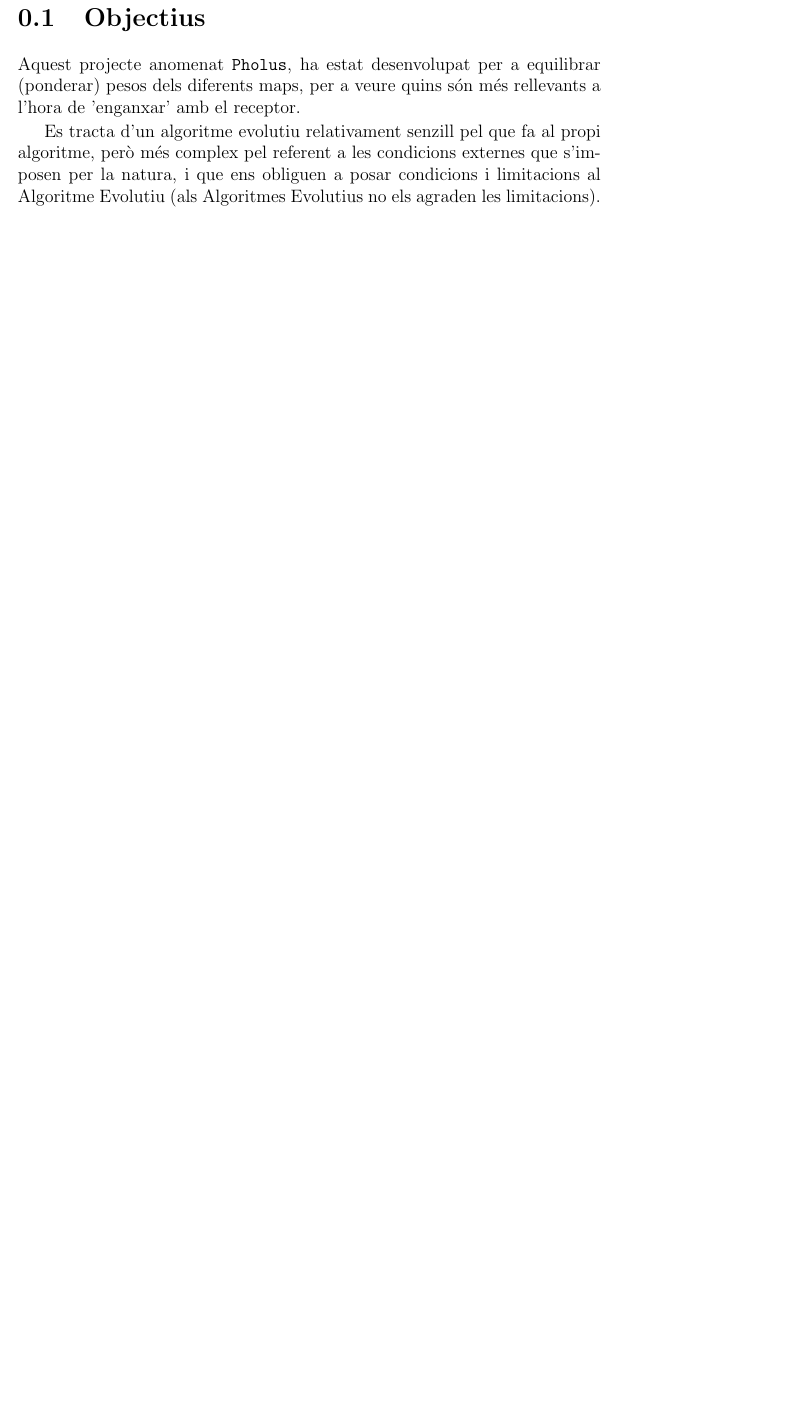
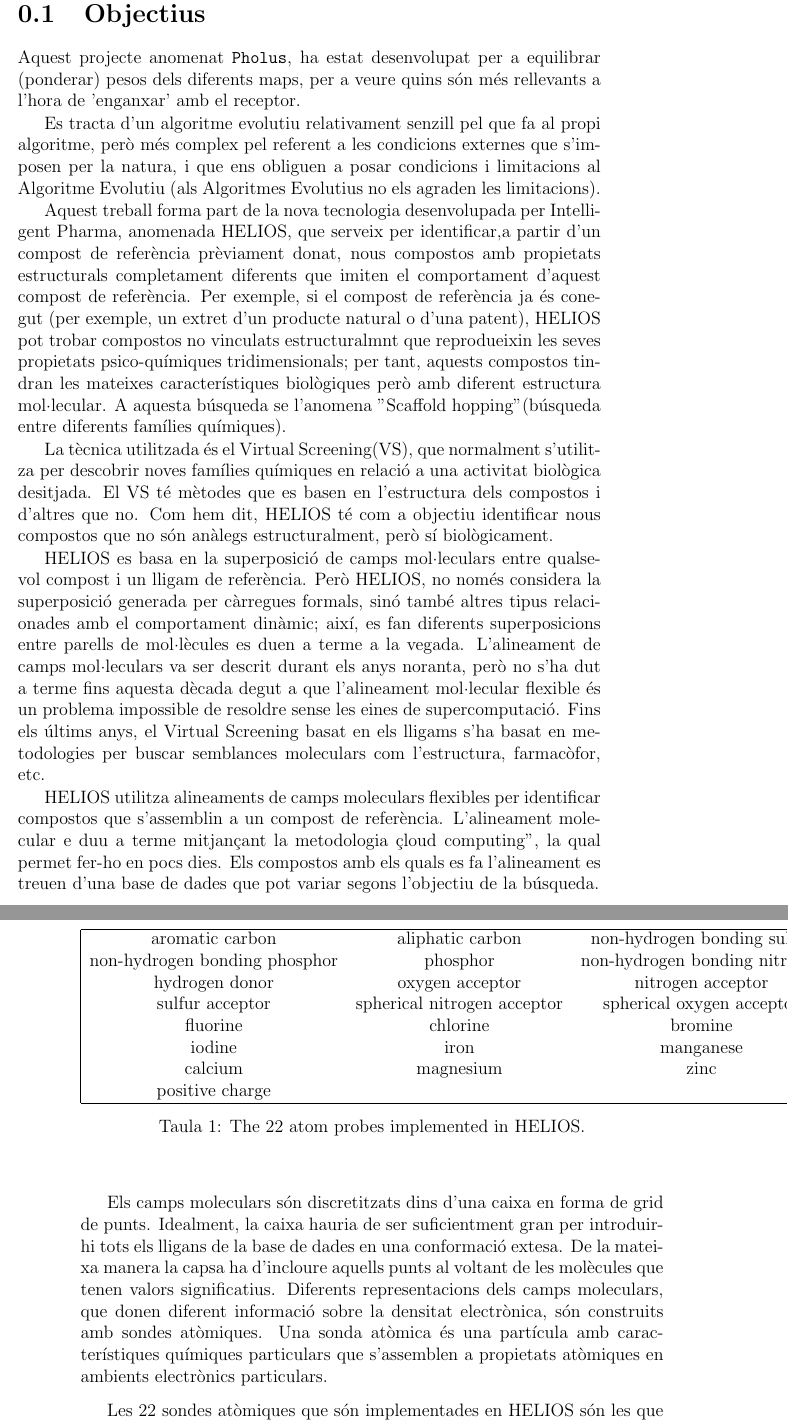
Before and after one commit to kidd/pfc, a LaTeX book (pholus.tex): part of page 1 of 6 before the commit and two parts of pages 1 and 2 of 7 after it, the two joined at a grey line, cut so that both start at the same text, the shorter picture padded with empty space. Compiled offline with pdfLaTeX.

Commit message:
afegit començament de bedroc

```diff
--- a/pholus.tex
+++ b/pholus.tex
@@ -17,3 +17,31 @@
 posar condicions i limitacions al Algoritme Evolutiu (als Algoritmes Evolutius no els agraden les
 limitacions).
 
+Aquest treball forma part de la nova tecnologia desenvolupada per Intelligent Pharma, anomenada HELIOS, que serveix per identificar,a partir d'un compost de referència prèviament donat, nous compostos amb propietats estructurals completament diferents que imiten el comportament d'aquest compost de referència. Per exemple, si el compost de referència ja és conegut (per exemple, un extret d'un producte natural o d'una patent), HELIOS pot trobar compostos no  vinculats estructuralmnt que reprodueixin les seves propietats psico-químiques tridimensionals; per tant, aquests compostos tindran les mateixes característiques biològiques però amb diferent estructura mol·lecular. A aquesta búsqueda se l'anomena "Scaffold hopping" (búsqueda entre diferents famílies químiques).
+
+La tècnica utilitzada és el Virtual Screening(VS), que normalment s'utilitza per descobrir noves famílies químiques en relació a una activitat biològica desitjada. El VS té mètodes que es basen en l'estructura dels compostos i d'altres que no. Com hem dit, HELIOS té com a objectiu identificar nous compostos que no són anàlegs estructuralment, però sí biològicament.
+
+HELIOS es basa en la superposició de camps mol·leculars entre qualsevol compost i un lligam de referència. Però HELIOS, no només considera la superposició generada per càrregues formals, sinó també altres tipus relacionades amb el comportament dinàmic; així, es fan diferents superposicions entre parells de mol·lècules es duen a terme a la vegada.
+L'alineament de camps mol·leculars va ser descrit durant els anys noranta, però no s'ha dut a terme fins aquesta dècada degut a que l'alineament mol·lecular flexible és un problema impossible de resoldre sense les eines de supercomputació. Fins els últims anys, el Virtual Screening basat en els lligams s'ha basat en metodologies per buscar semblances moleculars com l'estructura, farmacòfor, etc.
+
+HELIOS utilitza alineaments de camps moleculars flexibles per identificar compostos que s'assemblin a un compost de referència. L'alineament molecular e duu a terme mitjançant la metodologia "cloud computing", la qual permet fer-ho en pocs dies. Els compostos amb els quals es fa l'alineament es treuen d'una base de dades que pot variar segons l'objectiu de la búsqueda.
+
+Els camps moleculars són discretitzats dins d'una caixa en forma de grid de punts. Idealment, la caixa hauria de ser suficientment gran per introduir-hi tots els lligans de la base de dades en una conformació extesa. De la mateixa manera la capsa ha d'incloure aquells punts al voltant de les molècules que tenen valors significatius. Diferents representacions dels camps moleculars, que donen diferent informació sobre la densitat electrònica, són construits amb sondes atòmiques. Una sonda atòmica és una partícula amb característiques químiques particulars que s'assemblen a propietats atòmiques en ambients electrònics particulars.
+
+Les 22 sondes atòmiques que són implementades en HELIOS són les que  es veuen a la taula \ref{table:maps}
+
+\begin{table}
+\centering
+\begin{tabular}{|ccc|}
+\hline
+aromatic carbon &aliphatic carbon&non-hydrogen bonding sulfur\\
+non-hydrogen bonding phosphor&phosphor&non-hydrogen bonding nitrogen\\
+hydrogen donor&oxygen acceptor&nitrogen acceptor\\
+sulfur acceptor&spherical nitrogen acceptor&spherical oxygen acceptor\\
+fluorine&chlorine&bromine\\
+iodine&iron&manganese\\
+calcium&magnesium&zinc\\
+positive charge&& \\
+\hline
+\end{tabular}
+\caption{The 22 atom probes implemented in HELIOS.}
```
Also changed, not shown: pholus.tex (61 more changed lines).
